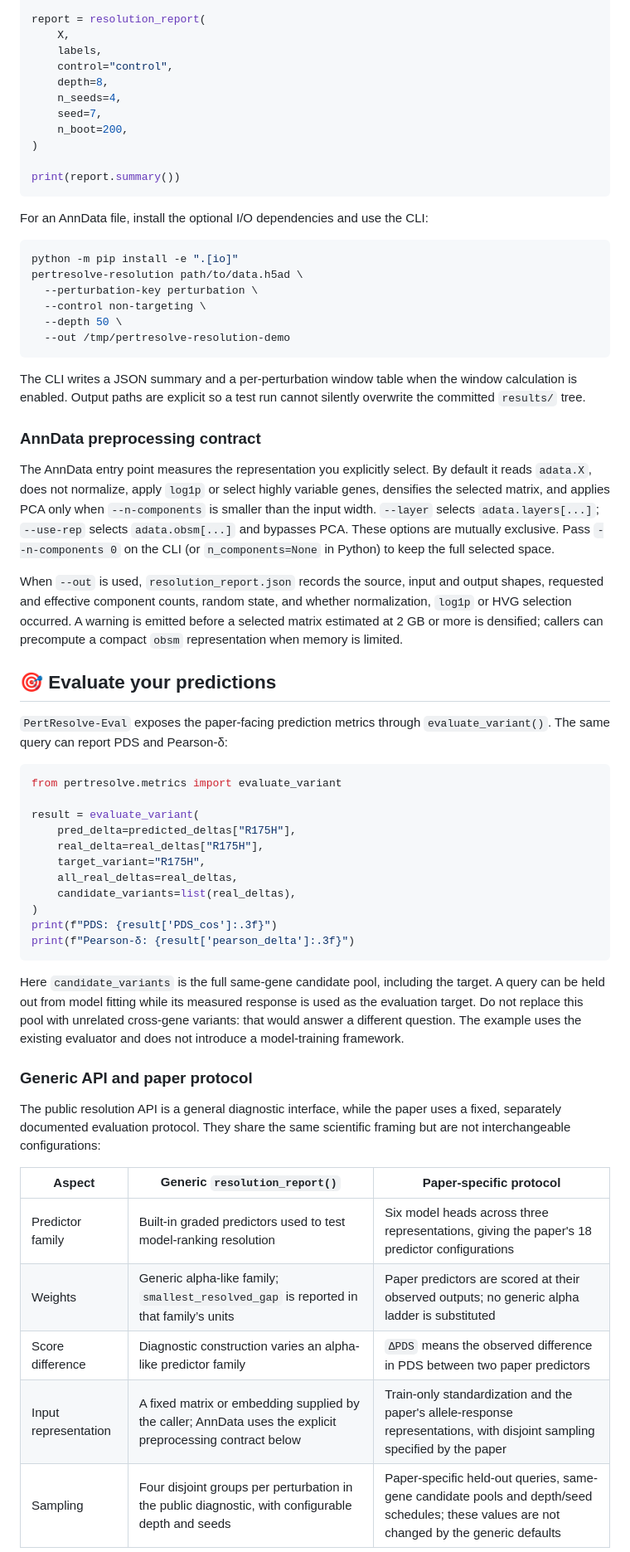
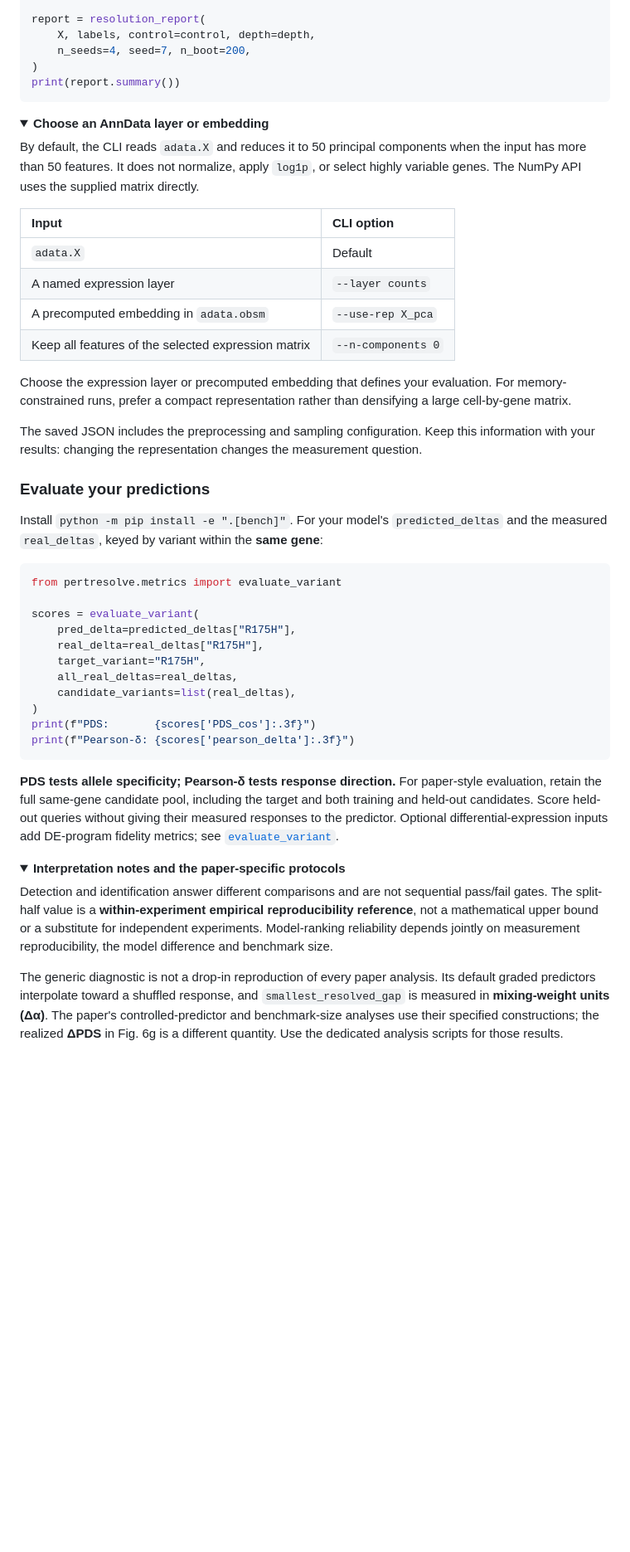
Before and after one commit to Boom5426/PertResolve, a Markdown page: README.md, the part around one of its changes. Shown at 83% size. Drawn GitHub-style; folded sections open; blank space fills up the shorter version.

````diff
--- a/README.md
+++ b/README.md
@@ -119,84 +169,57 @@ with np.load("data/demo/pertresolve_resolution_demo.npz", allow_pickle=False) as
 
 report = resolution_report(
-    X,
-    labels,
-    control="control",
-    depth=8,
-    n_seeds=4,
-    seed=7,
-    n_boot=200,
+    X, labels, control=control, depth=depth,
+    n_seeds=4, seed=7, n_boot=200,
 )
-
 print(report.summary())
 ```
 
-For an AnnData file, install the optional I/O dependencies and use the CLI:
+</details>
 
-```bash
-python -m pip install -e ".[io]"
-pertresolve-resolution path/to/data.h5ad \
-  --perturbation-key perturbation \
-  --control non-targeting \
-  --depth 50 \
-  --out /tmp/pertresolve-resolution-demo
-```
+<details>
+<summary><b>Choose an AnnData layer or embedding</b></summary>
 
-The CLI writes a JSON summary and a per-perturbation window table when the
-window calculation is enabled. Output paths are explicit so a test run cannot
-silently overwrite the committed `results/` tree.
+By default, the CLI reads `adata.X` and reduces it to 50 principal components when the input has more than 50 features. It does not normalize, apply `log1p`, or select highly variable genes. The NumPy API uses the supplied matrix directly.
 
-### AnnData preprocessing contract
+| Input | CLI option |
+| :--- | :--- |
+| `adata.X` | Default |
+| A named expression layer | `--layer counts` |
+| A precomputed embedding in `adata.obsm` | `--use-rep X_pca` |
+| Keep all features of the selected expression matrix | `--n-components 0` |
 
-The AnnData entry point measures the representation you explicitly select. By
-default it reads `adata.X`, does not normalize, apply `log1p` or select highly
-variable genes, densifies the selected matrix, and applies PCA only when
-`--n-components` is smaller than the input width. `--layer` selects
-`adata.layers[...]`; `--use-rep` selects `adata.obsm[...]` and bypasses PCA.
-These options are mutually exclusive. Pass `--n-components 0` on the CLI (or
-`n_components=None` in Python) to keep the full selected space.
+Choose the expression layer or precomputed embedding that defines your evaluation. For memory-constrained runs, prefer a compact representation rather than densifying a large cell-by-gene matrix.
 
-When `--out` is used, `resolution_report.json` records the source, input and
-output shapes, requested and effective component counts, random state, and
-whether normalization, `log1p` or HVG selection occurred. A warning is emitted
-before a selected matrix estimated at 2 GB or more is densified; callers can
-precompute a compact `obsm` representation when memory is limited.
+The saved JSON includes the preprocessing and sampling configuration. Keep this information with your results: changing the representation changes the measurement question.
 
-## 🎯 Evaluate your predictions
+</details>
 
-`PertResolve-Eval` exposes the paper-facing prediction metrics through
-`evaluate_variant()`. The same query can report PDS and Pearson-δ:
+<a id="evaluate-your-predictions"></a>
+
+### Evaluate your predictions
+
+Install `python -m pip install -e ".[bench]"`. For your model's `predicted_deltas` and the measured `real_deltas`, keyed by variant within the **same gene**:
 
 ```python
 from pertresolve.metrics import evaluate_variant
 
-result = evaluate_variant(
+scores = evaluate_variant(
     pred_delta=predicted_deltas["R175H"],
     real_delta=real_deltas["R175H"],
     target_variant="R175H",
     all_real_deltas=real_deltas,
     candidate_variants=list(real_deltas),
 )
-print(f"PDS: {result['PDS_cos']:.3f}")
-print(f"Pearson-δ: {result['pearson_delta']:.3f}")
+print(f"PDS:       {scores['PDS_cos']:.3f}")
+print(f"Pearson-δ: {scores['pearson_delta']:.3f}")
 ```
 
-Here `candidate_variants` is the full same-gene candidate pool, including the
-target. A query can be held out from model fitting while its measured response
-is used as the evaluation target. Do not replace this pool with unrelated
-cross-gene variants: that would answer a different question. The example uses
-the existing evaluator and does not introduce a model-training framework.
+**PDS tests allele specificity; Pearson-δ tests response direction.** For paper-style evaluation, retain the full same-gene candidate pool, including the target and both training and held-out candidates. Score held-out queries without giving their measured responses to the predictor. Optional differential-expression inputs add DE-program fidelity metrics; see [`evaluate_variant`](pertresolve/metrics.py).
 
-### Generic API and paper protocol
+<details>
+<summary><b>Interpretation notes and the paper-specific protocols</b></summary>
 
-The public resolution API is a general diagnostic interface, while the paper
-uses a fixed, separately documented evaluation protocol. They share the same
-scientific framing but are not interchangeable configurations:
+Detection and identification answer different comparisons and are not sequential pass/fail gates. The split-half value is a **within-experiment empirical reproducibility reference**, not a mathematical upper bound or a substitute for independent experiments. Model-ranking reliability depends jointly on measurement reproducibility, the model difference and benchmark size.
 
-| Aspect | Generic `resolution_report()` | Paper-specific protocol |
-| --- | --- | --- |
-| Predictor family | Built-in graded predictors used to test model-ranking resolution | Six model heads across three representations, giving the paper's 18 predictor configurations |
-| Weights | Generic alpha-like family; `smallest_resolved_gap` is reported in that family’s units | Paper predictors are scored at their observed outputs; no generic alpha ladder is substituted |
-| Score difference | Diagnostic construction varies an alpha-like predictor family | `ΔPDS` means the observed difference in PDS between two paper predictors |
-| Input representation | A fixed matrix or embedding supplied by the caller; AnnData uses the explicit preprocessing contract below | Train-only standardization and the paper's allele-response representations, with disjoint sampling specified by the paper |
-| Sampling | Four disjoint groups per perturbation in the public diagnostic, with configurable depth and seeds | Paper-specific held-out queries, same-gene candidate pools and depth/seed schedules; these values are not changed by the generic defaults |
+The generic diagnostic is not a drop-in reproduction of every paper analysis. Its default graded predictors interpolate toward a shuffled response, and `smallest_resolved_gap` is measured in **mixing-weight units (Δα)**. The paper's controlled-predictor and benchmark-size analyses use their specified constructions; the realized **ΔPDS** in Fig. 6g is a different quantity. Use the dedicated analysis scripts for those results.
 
````
Also changed, not shown: other parts of README.md (+194 -182 lines).
